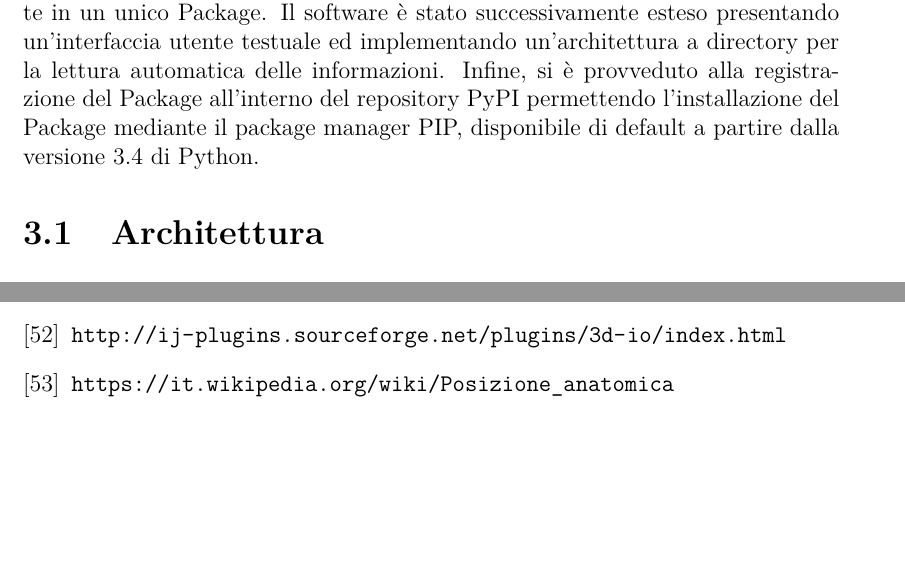
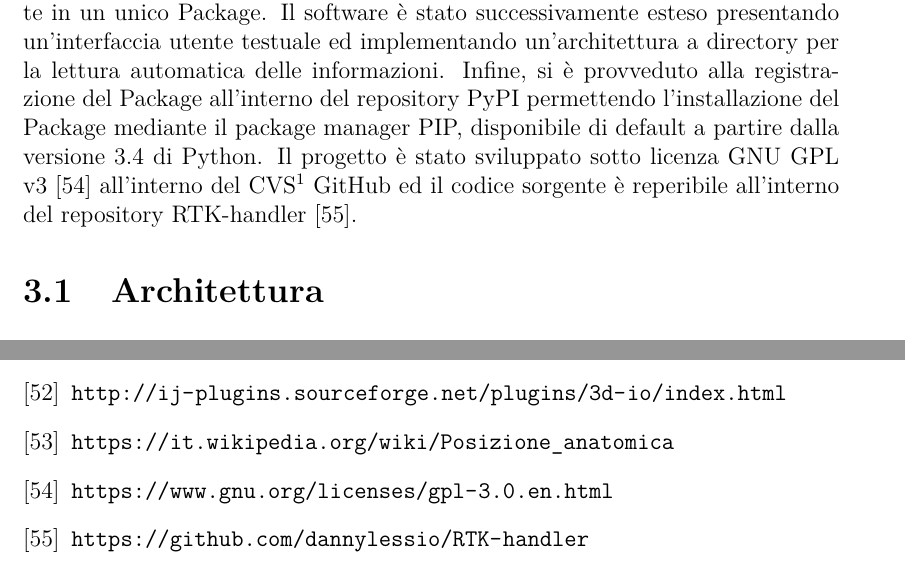
Before and after one commit to dannylessio/bachelor_thesis, a LaTeX thesis (main.tex): two parts of pages 30 and 34 of 34, joined at a grey line, cut so that both start at the same text, the shorter picture padded with empty space. Compiled offline with pdfLaTeX.

Commit message:
finire RTK-handler

```diff
--- a/main.tex
+++ b/main.tex
@@ -836,7 +836,8 @@ Backprojection: 180.379 s
 
     \chapter{Creazione Package Python}
         \par
-            Le procedure descritte da Sezione \ref{sec:lettura-csv} a Sezione \ref{sec:ricostruzione}, inizialmente implementate come script Python indipendenti, sono state riassemblate in moduli e collezionate in un unico Package. Il software è stato successivamente esteso presentando un'interfaccia utente testuale ed implementando un'architettura a directory per la lettura automatica delle informazioni. Infine, si è provveduto alla registrazione del Package all'interno del repository PyPI permettendo l'installazione del Package mediante il package manager PIP, disponibile di default a partire dalla versione 3.4 di Python.
+            Le procedure descritte da Sezione \ref{sec:lettura-csv} a Sezione \ref{sec:ricostruzione}, inizialmente implementate come script Python indipendenti, sono state riassemblate in moduli e collezionate in un unico Package. Il software è stato successivamente esteso presentando un'interfaccia utente testuale ed implementando un'architettura a directory per la lettura automatica delle informazioni. Infine, si è provveduto alla registrazione del Package all'interno del repository PyPI permettendo l'installazione del Package mediante il package manager PIP, disponibile di default a partire dalla versione 3.4 di Python. Il progetto è stato sviluppato sotto licenza GNU GPL v3 \cite{gpl-v3} all'interno del CVS\footnote{Control Version System} GitHub ed il codice sorgente è reperibile all'interno del repository RTK-handler \cite{rtk-handler-source}.
+
 
         \section{Architettura}
 
@@ -1016,5 +1017,16 @@ Backprojection: 180.379 s
     \bibitem{planes}
         \url{https://it.wikipedia.org/wiki/Posizione_anatomica}
 
+
+
+    \bibitem{gpl-v3}
+        \url{https://www.gnu.org/licenses/gpl-3.0.en.html}
+
+    \bibitem{rtk-handler-source}
+        \url{https://github.com/dannylessio/RTK-handler}
+
+
+
+
     \end{thebibliography}
 \end{document}
```
